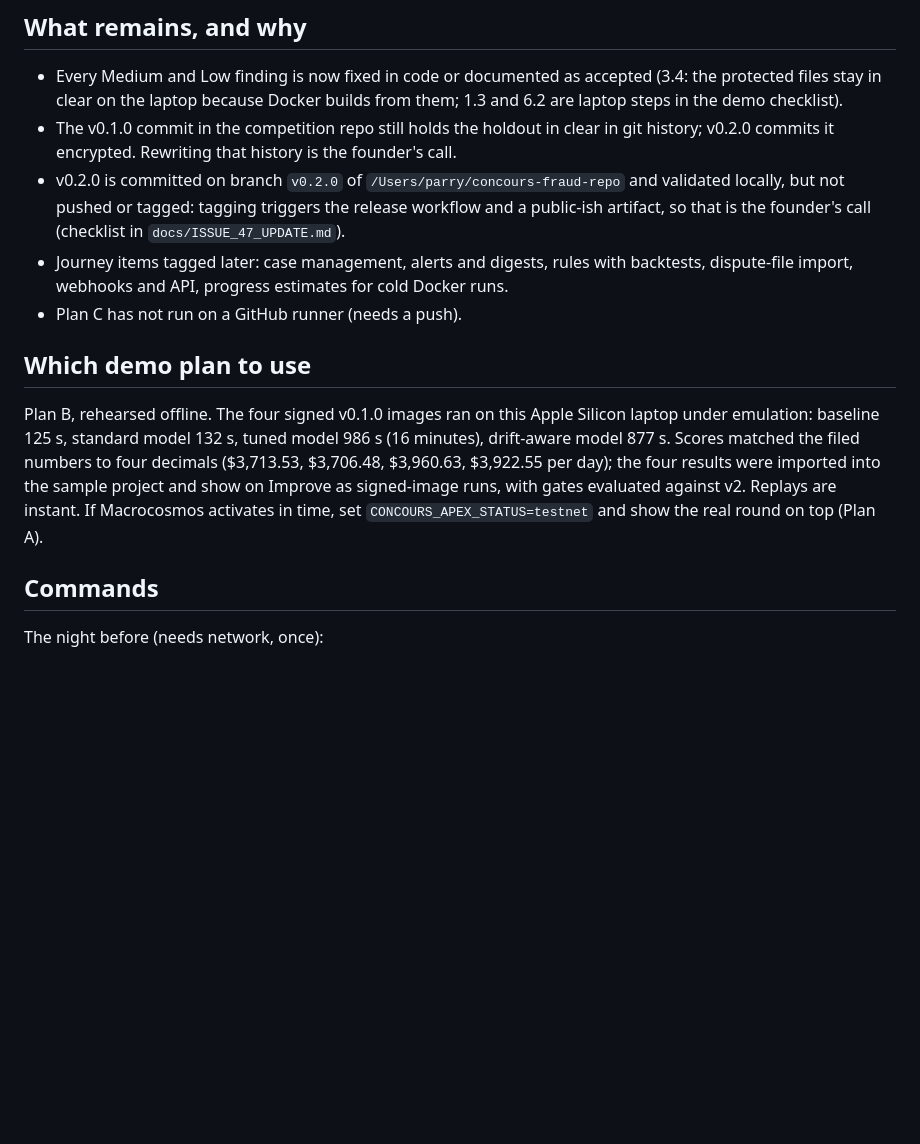
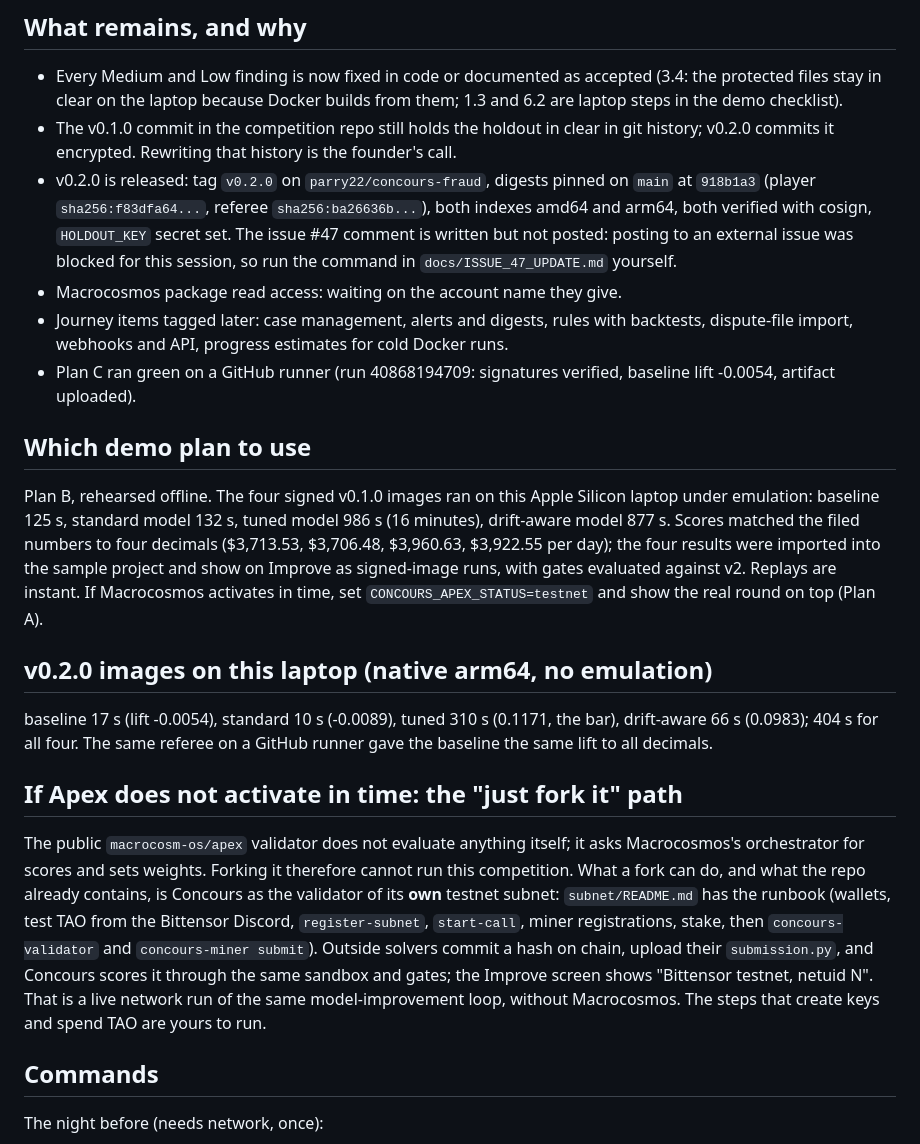
Before and after one commit to parry22/concours, a Markdown page: docs/AUDIT_SUMMARY.md, the part around the change. Rendered like a GitHub page; blank space fills up the shorter version.

Commit message:
Docs: v0.2.0 released and verified, plan C green on a runner, native timings, the fork path
Co-Authored-By: Claude Fable 5.1 <noreply@anthropic.com>

```diff
--- a/docs/AUDIT_SUMMARY.md
+++ b/docs/AUDIT_SUMMARY.md
@@ -43,12 +43,14 @@ jump control hidden on real projects.
   clear on the laptop because Docker builds from them; 1.3 and 6.2 are laptop steps in the demo checklist).
 - The v0.1.0 commit in the competition repo still holds the holdout in clear in git history; v0.2.0 commits it
   encrypted. Rewriting that history is the founder's call.
-- v0.2.0 is committed on branch `v0.2.0` of `/Users/parry/concours-fraud-repo` and validated locally, but not
-  pushed or tagged: tagging triggers the release workflow and a public-ish artifact, so that is the founder's
-  call (checklist in `docs/ISSUE_47_UPDATE.md`).
+- v0.2.0 is released: tag `v0.2.0` on `parry22/concours-fraud`, digests pinned on `main` at `918b1a3`
+  (player `sha256:f83dfa64...`, referee `sha256:ba26636b...`), both indexes amd64 and arm64, both verified
+  with cosign, `HOLDOUT_KEY` secret set. The issue #47 comment is written but not posted: posting to an
+  external issue was blocked for this session, so run the command in `docs/ISSUE_47_UPDATE.md` yourself.
+- Macrocosmos package read access: waiting on the account name they give.
 - Journey items tagged later: case management, alerts and digests, rules with backtests, dispute-file import,
   webhooks and API, progress estimates for cold Docker runs.
-- Plan C has not run on a GitHub runner (needs a push).
+- Plan C ran green on a GitHub runner (run 40868194709: signatures verified, baseline lift -0.0054, artifact uploaded).
 
 ## Which demo plan to use
 
@@ -57,6 +59,22 @@ baseline 125 s, standard model 132 s, tuned model 986 s (16 minutes), drift-awar
 the filed numbers to four decimals ($3,713.53, $3,706.48, $3,960.63, $3,922.55 per day); the four results were
 imported into the sample project and show on Improve as signed-image runs, with gates evaluated against v2. Replays are instant.
 If Macrocosmos activates in time, set `CONCOURS_APEX_STATUS=testnet` and show the real round on top (Plan A).
+
+## v0.2.0 images on this laptop (native arm64, no emulation)
+
+baseline 17 s (lift -0.0054), standard 10 s (-0.0089), tuned 310 s (0.1171, the bar), drift-aware 66 s (0.0983);
+404 s for all four. The same referee on a GitHub runner gave the baseline the same lift to all decimals.
+
+## If Apex does not activate in time: the "just fork it" path
+
+The public `macrocosm-os/apex` validator does not evaluate anything itself; it asks Macrocosmos's orchestrator for
+scores and sets weights. Forking it therefore cannot run this competition. What a fork can do, and what the repo
+already contains, is Concours as the validator of its **own** testnet subnet: `subnet/README.md` has the runbook
+(wallets, test TAO from the Bittensor Discord, `register-subnet`, `start-call`, miner registrations, stake, then
+`concours-validator` and `concours-miner submit`). Outside solvers commit a hash on chain, upload their
+`submission.py`, and Concours scores it through the same sandbox and gates; the Improve screen shows "Bittensor
+testnet, netuid N". That is a live network run of the same model-improvement loop, without Macrocosmos. The steps
+that create keys and spend TAO are yours to run.
 
 ## Commands
 
```
Also changed, not shown: docs/DEMO_FALLBACK_PLAN.md (+7 -2 lines), docs/ISSUE_47_UPDATE.md (+17 -13 lines).
